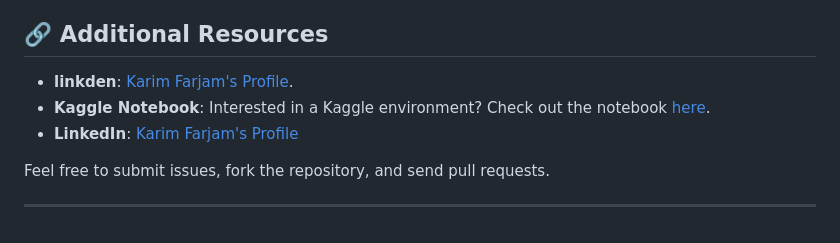
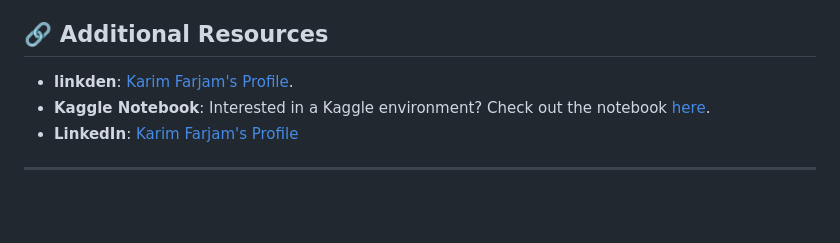
Before and after one commit to kfarjam90/Parking-Space-Detection-Flask, a Markdown page: README.md, the part around the change. Drawn GitHub-style; blank space fills up the shorter version.

```diff
--- a/README.md
+++ b/README.md
@@ -87,6 +87,4 @@ The application will be available at `http://127.0.0.1:5000/`.
 - **Kaggle Notebook**: Interested in a Kaggle environment? Check out the notebook [here](https://www.kaggle.com/parhamfarjam).
 - **LinkedIn**: [Karim Farjam's Profile](https://www.linkedin.com/in/karim-farjam-a6b72549/)
 
-Feel free to submit issues, fork the repository, and send pull requests.
-
 ---
```
